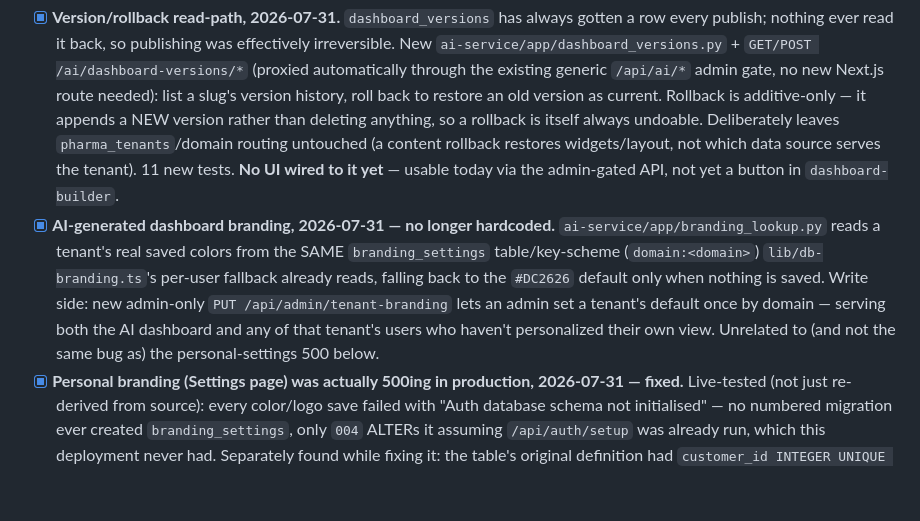
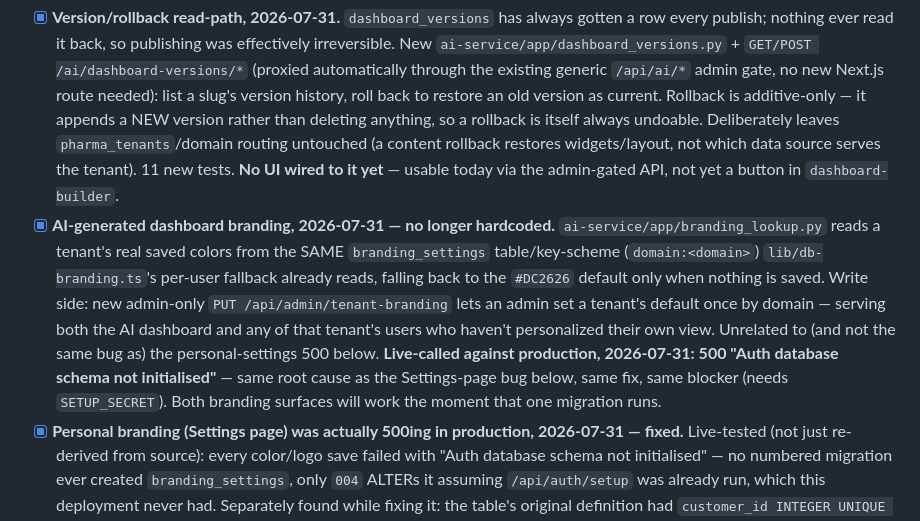
Before and after one commit to RahulAIML/unified_dashboard, a Markdown page: ROADMAP.md, the part around the change. Rendered like a GitHub page; blank space fills up the shorter version.

Commit message:
docs(roadmap): live-confirm both Besins bugs fixed + branding still blocked on SETUP_SECRET
Regenerated Besins after the date-range/validation fixes deployed:
validation now passes 0 errors, Coach Analytics shows the real 17
sessions with working /drilldown/[id] links (correctly 404s for an
admin viewer not scoped to Besins' tenant -- the security boundary
holds). Separately called PUT /api/admin/tenant-branding directly
against production and got the same "Auth database schema not
initialised" 500 as the Settings-page bug -- confirms both branding
surfaces share the exact same blocker and will resolve together.

Co-Authored-By: Claude Sonnet 5 <noreply@anthropic.com>

```diff
--- a/ROADMAP.md
+++ b/ROADMAP.md
@@ -72,7 +72,7 @@ Metadata-driven generation (never hand-written React): KPIs · widgets · layout
 - [x] Widget Registry is complete — all 7 `WidgetType` values have a matching renderer in `DashboardRenderer.tsx`, confirmed by direct comparison.
 - [~] **Drilldowns, 2026-07-31 — real, but scoped to one connector.** Every existing AI-generated table widget was an aggregated breakdown (by usecase/simulator/category) — none had individual rows with a real id to link, so "add a Link" alone wasn't possible. Added a genuinely new "Recent Sessions" widget (`dashboard_planning.py`'s `_auto_drilldown_table`) listing individual sessions with real `saved_report_id`s, wired to the existing hand-built `/drilldown/[id]` page (`DashboardRenderer.tsx`'s `MiniTable` renders a real link per row via `WidgetConfig.id_field`). Scoped to `coach_app_sql` ONLY — the one connector with a verified matching backend (`lib/data-provider.ts`'s `getDrilldown` queries the exact same `report_field_current`/`saved_reports` tables `preview_fetch.py` already does). `pharma_kpi`/`sale_exercises`/`exceltis_rest` resolve through a different drilldown path (`pharmaDashboardDrilldown`) with no verified handle-mapping yet, and `rolplay_app_sql` has no working drilldown path documented anywhere — both correctly get no drilldown table rather than a guessed, possibly-wrong one.
 - [x] **Version/rollback read-path, 2026-07-31.** `dashboard_versions` has always gotten a row every publish; nothing ever read it back, so publishing was effectively irreversible. New `ai-service/app/dashboard_versions.py` + `GET/POST /ai/dashboard-versions/*` (proxied automatically through the existing generic `/api/ai/*` admin gate, no new Next.js route needed): list a slug's version history, roll back to restore an old version as current. Rollback is additive-only — it appends a NEW version rather than deleting anything, so a rollback is itself always undoable. Deliberately leaves `pharma_tenants`/domain routing untouched (a content rollback restores widgets/layout, not which data source serves the tenant). 11 new tests. **No UI wired to it yet** — usable today via the admin-gated API, not yet a button in `dashboard-builder`.
-- [x] **AI-generated dashboard branding, 2026-07-31 — no longer hardcoded.** `ai-service/app/branding_lookup.py` reads a tenant's real saved colors from the SAME `branding_settings` table/key-scheme (`domain:<domain>`) `lib/db-branding.ts`'s per-user fallback already reads, falling back to the `#DC2626` default only when nothing is saved. Write side: new admin-only `PUT /api/admin/tenant-branding` lets an admin set a tenant's default once by domain — serving both the AI dashboard and any of that tenant's users who haven't personalized their own view. Unrelated to (and not the same bug as) the personal-settings 500 below.
+- [x] **AI-generated dashboard branding, 2026-07-31 — no longer hardcoded.** `ai-service/app/branding_lookup.py` reads a tenant's real saved colors from the SAME `branding_settings` table/key-scheme (`domain:<domain>`) `lib/db-branding.ts`'s per-user fallback already reads, falling back to the `#DC2626` default only when nothing is saved. Write side: new admin-only `PUT /api/admin/tenant-branding` lets an admin set a tenant's default once by domain — serving both the AI dashboard and any of that tenant's users who haven't personalized their own view. Unrelated to (and not the same bug as) the personal-settings 500 below. **Live-called against production, 2026-07-31: 500 "Auth database schema not initialised"** — same root cause as the Settings-page bug below, same fix, same blocker (needs `SETUP_SECRET`). Both branding surfaces will work the moment that one migration runs.
 - [x] **Personal branding (Settings page) was actually 500ing in production, 2026-07-31 — fixed.** Live-tested (not just re-derived from source): every color/logo save failed with "Auth database schema not initialised" — no numbered migration ever created `branding_settings`, only `004` ALTERs it assuming `/api/auth/setup` was already run, which this deployment never had. Separately found while fixing it: the table's original definition had `customer_id INTEGER UNIQUE NOT NULL` — customer_id is 0 for every non-coach tenant AND every per-user row, so that constraint capped the ENTIRE table at one branding row ever, across every tenant and every signed-in user; the second person to ever save anything would 500 on a duplicate key. Fixed: `migrations/008_branding_settings_bootstrap.sql` (idempotent — safe whether the table is missing, in its original broken form, or already migrated) + `app/api/auth/setup/route.ts` now creates the correct schema in one call; `app/settings/page.tsx` now shows the real server error on a failed save instead of reverting with no explanation at all. 10 new tests. **Still needs one manual step to take effect on the current production DB** — call `GET /api/auth/setup` with `X-Setup-Secret` (or run the migration directly) once this deploys; I don't hold that secret.
 - [x] **Page Generator is now multi-page and capability-driven, 2026-07-31.** `DashboardConfig.pages: list[DashboardPage]` replaces the single flat `rows` list (kept only for back-compat). `dashboard_planning.py`'s `_assemble_pages()` composes `[overview] + [lms if discovered] + [per-module pages if the connector supports it]` — **page count is an output of discovery, not a hardcoded number.** Live-verified same code, same run, two different tenants: Siigo (`rolplay_app_sql`, 1 canonical module) → 2 pages ("Overview", "Practice Simulator"); Apotex (`pharma_kpi`, 3 raw activity_type modules, no canonical mapping) → 1 page before LMS was live, 2 pages ("Overview", "LMS") after. `DashboardRenderer.tsx` renders a real tab bar (`role="tablist"`) when `pages.length > 1`, falls back to flat rows otherwise. **Known scope limit, not hidden:** per-module scoped pages (Coach-only / Simulator-only / etc., each with its own filtered KPIs) only fire for `rolplay_app_sql`, because `journey_lib.CATEGORY_TO_MODULE` is the only connector with a verified, non-guessed mapping from raw activity strings to canonical module names — `pharma_kpi` tenants (Apotex) do not get per-module pages until such a mapping is verified for that connector; guessing one was explicitly rejected rather than silently done.
 - [x] **Real LearnWorlds LMS integration, 2026-07-31.** `ai-service/app/lms.py` (OAuth2 client-credentials, courses/users/progress aggregation, bounded concurrency) is a straight port of the already-working `lib/lms-learnworlds.ts`, wired in as an independent discovery step (`agents/lms_discovery.py`) that only ever *adds* metrics/a page — it never blocks or reshapes the rest of the run if LMS isn't configured for a tenant. Live-verified for Apotex: real numbers rendering (41 enrolled users, 16 modules completed, 5.40% completion rate, quiz score honestly shown as "no data" rather than a fake 0). One real bug found and fixed live: `httpx` rejected a stored access_token with a trailing `\n` as an "Illegal header value" (Node's `fetch`, used by the TS version, tolerates it) — fixed by stripping whitespace/control chars from every credential field before it's used in a header (`705d11b`); this confirmed the encryption/credential-resolution pipeline itself was already correct end-to-end.
```
